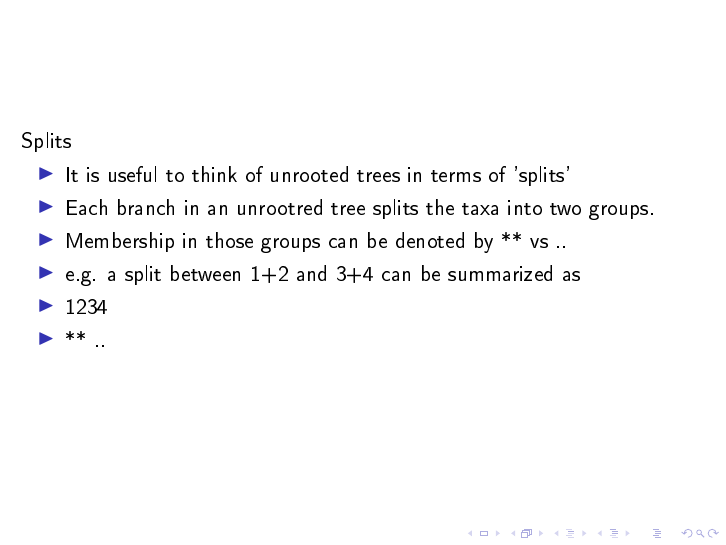
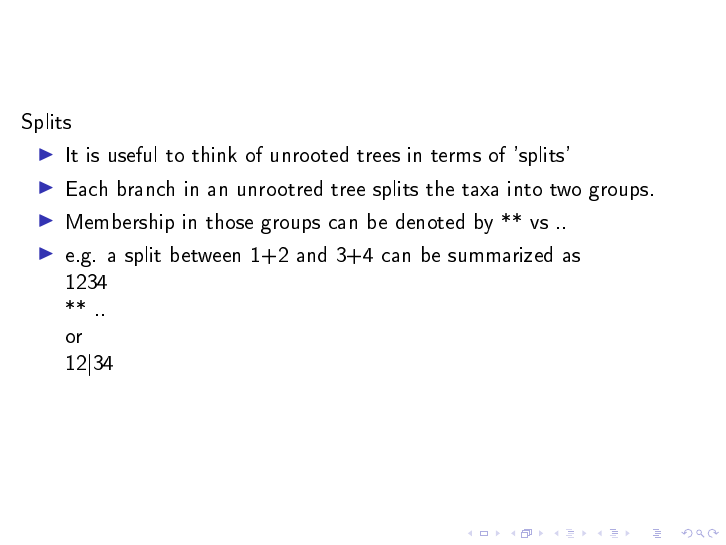
Before and after one commit to McTavishLab/GradPhylo, LaTeX slides (docs/slides/Tree_formats_and_terms.tex): page 15 of 42. The pictures show the PDF file docs/slides/Tree_formats_and_terms.pdf that the author committed with the source.

Commit message:
update assignemnt

```diff
--- a/docs/slides/Tree_formats_and_terms.tex
+++ b/docs/slides/Tree_formats_and_terms.tex
@@ -96,9 +96,11 @@ Splits\\
  \item It is useful to think of unrooted trees in terms of 'splits'
  \item Each branch in an unrootred tree splits the taxa into two groups.
  \item Membership in those groups can be denoted by ** vs ..
- \item e.g. a split between 1+2 and 3+4 can be summarized as
- \item 1234
- \item ** ..
+ \item e.g. a split between 1+2 and 3+4 can be summarized as\\
+ 1234\\
+ ** ..\\
+  or\\
+12|34
 \end{itemize}
 \end{frame}
 
```
Also changed, not shown: docs/slides/Tree_formats_and_terms.pdf.
